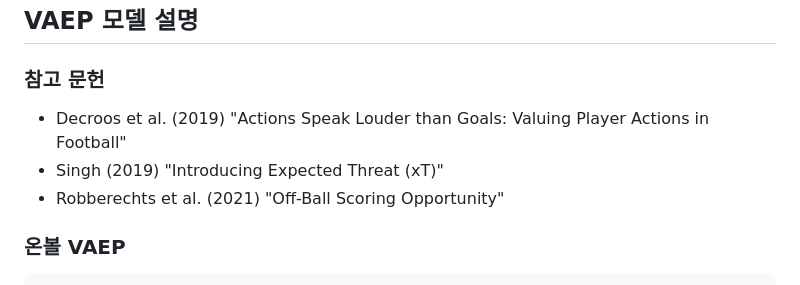
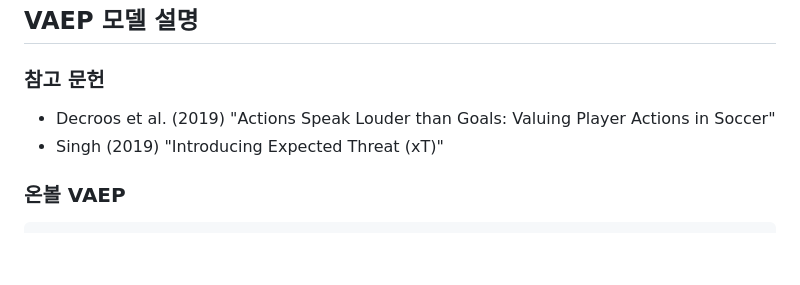
Before and after one commit to yhongJ/VAEP_live, a Markdown page: README.md, the part around the change. Drawn GitHub-style; blank space fills up the shorter version.

Commit message:
Update README.md
modify README

```diff
--- a/README.md
+++ b/README.md
@@ -83,9 +83,8 @@
 
 ### 참고 문헌
 
-- Decroos et al. (2019) "Actions Speak Louder than Goals: Valuing Player Actions in Football"
+- Decroos et al. (2019) "Actions Speak Louder than Goals: Valuing Player Actions in Soccer"
 - Singh (2019) "Introducing Expected Threat (xT)"
-- Robberechts et al. (2021) "Off-Ball Scoring Opportunity"
 
 ### 온볼 VAEP
 
```
